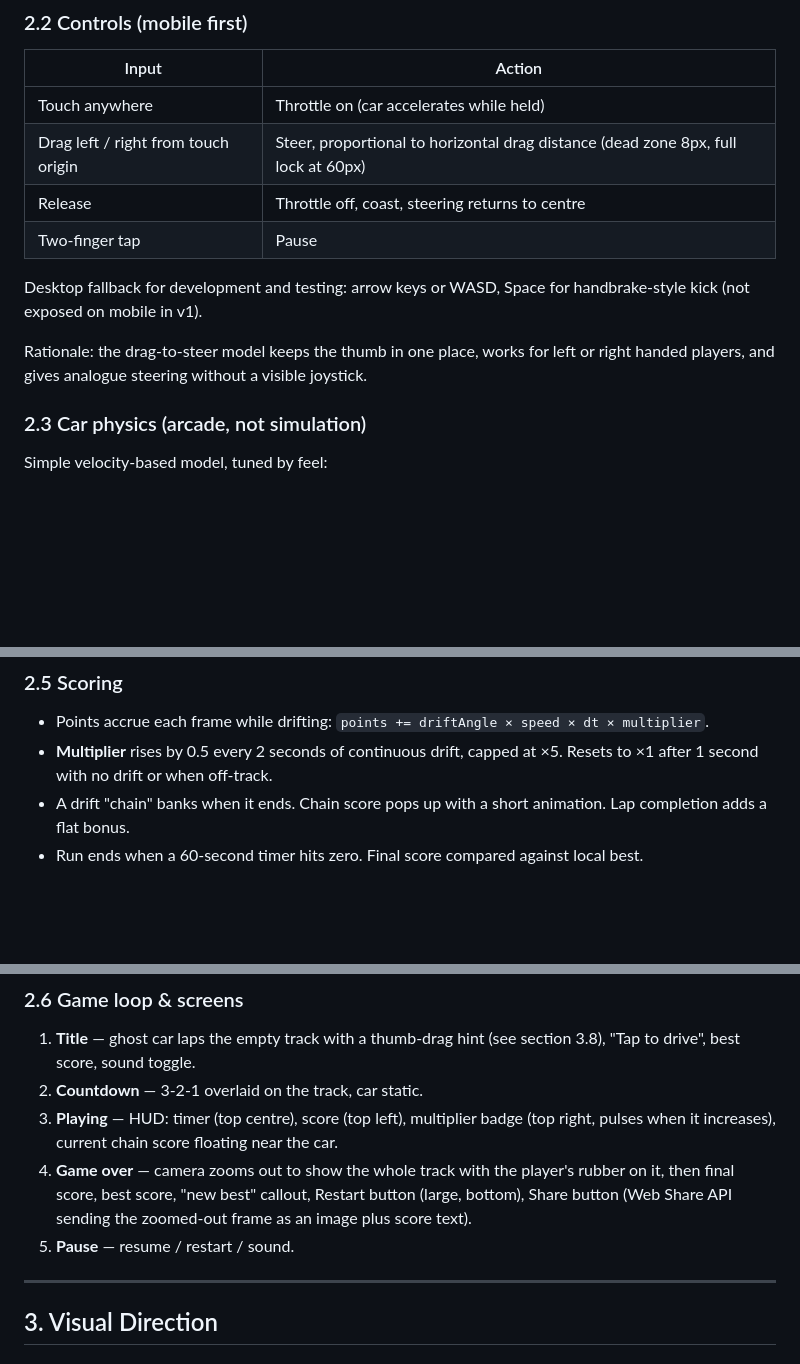
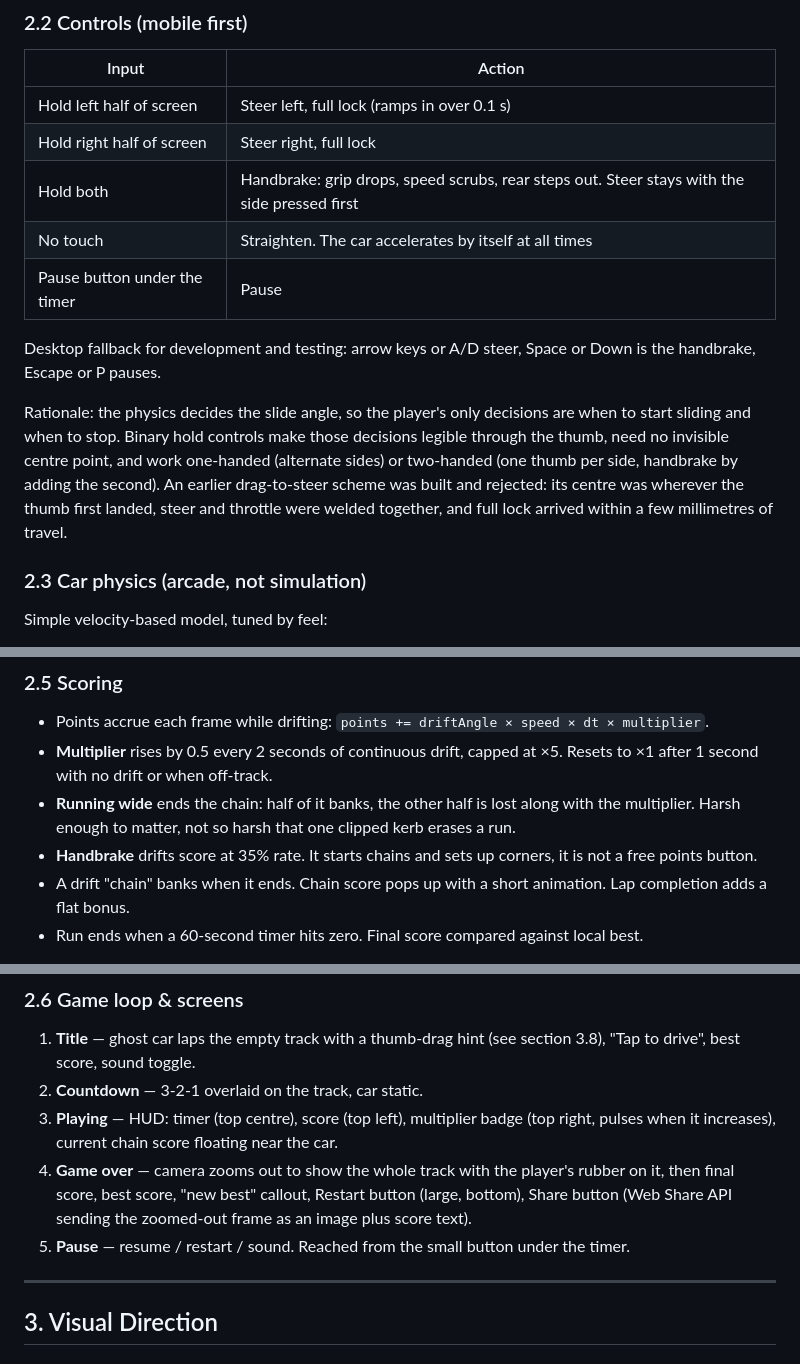
Before and after one commit to louisamurray/drifter, a Markdown page: docs/PLAN.md, 3 parts joined by grey strips. GitHub-like rendering; blank space fills up the shorter version.

Commit message:
docs(plan): update controls and scoring rules
Co-Authored-By: Claude Fable 5.1 <noreply@anthropic.com>
Claude-Session: https://claude.ai/code/session_01PRrZ8EAPYsSuPkfVJHrp5g

```diff
--- a/docs/PLAN.md
+++ b/docs/PLAN.md
@@ -29,14 +29,15 @@ A simple, satisfying car-drifting game for mobile browsers. Top-down, one-thumb
 ### 2.2 Controls (mobile first)
 | Input | Action |
 |---|---|
-| Touch anywhere | Throttle on (car accelerates while held) |
-| Drag left / right from touch origin | Steer, proportional to horizontal drag distance (dead zone 8px, full lock at 60px) |
-| Release | Throttle off, coast, steering returns to centre |
-| Two-finger tap | Pause |
+| Hold left half of screen | Steer left, full lock (ramps in over 0.1 s) |
+| Hold right half of screen | Steer right, full lock |
+| Hold both | Handbrake: grip drops, speed scrubs, rear steps out. Steer stays with the side pressed first |
+| No touch | Straighten. The car accelerates by itself at all times |
+| Pause button under the timer | Pause |
 
-Desktop fallback for development and testing: arrow keys or WASD, Space for handbrake-style kick (not exposed on mobile in v1).
+Desktop fallback for development and testing: arrow keys or A/D steer, Space or Down is the handbrake, Escape or P pauses.
 
-Rationale: the drag-to-steer model keeps the thumb in one place, works for left or right handed players, and gives analogue steering without a visible joystick.
+Rationale: the physics decides the slide angle, so the player's only decisions are when to start sliding and when to stop. Binary hold controls make those decisions legible through the thumb, need no invisible centre point, and work one-handed (alternate sides) or two-handed (one thumb per side, handbrake by adding the second). An earlier drag-to-steer scheme was built and rejected: its centre was wherever the thumb first landed, steer and throttle were welded together, and full lock arrived within a few millimetres of travel.
 
 ### 2.3 Car physics (arcade, not simulation)
 Simple velocity-based model, tuned by feel:
@@ -57,6 +58,8 @@ Tunables live in one config object so tuning is a one-file job: `maxSpeed`, `acc
 ### 2.5 Scoring
 - Points accrue each frame while drifting: `points += driftAngle × speed × dt × multiplier`.
 - **Multiplier** rises by 0.5 every 2 seconds of continuous drift, capped at ×5. Resets to ×1 after 1 second with no drift or when off-track.
+- **Running wide** ends the chain: half of it banks, the other half is lost along with the multiplier. Harsh enough to matter, not so harsh that one clipped kerb erases a run.
+- **Handbrake** drifts score at 35% rate. It starts chains and sets up corners, it is not a free points button.
 - A drift "chain" banks when it ends. Chain score pops up with a short animation. Lap completion adds a flat bonus.
 - Run ends when a 60-second timer hits zero. Final score compared against local best.
 
@@ -65,7 +68,7 @@ Tunables live in one config object so tuning is a one-file job: `maxSpeed`, `acc
 2. **Countdown** — 3-2-1 overlaid on the track, car static.
 3. **Playing** — HUD: timer (top centre), score (top left), multiplier badge (top right, pulses when it increases), current chain score floating near the car.
 4. **Game over** — camera zooms out to show the whole track with the player's rubber on it, then final score, best score, "new best" callout, Restart button (large, bottom), Share button (Web Share API sending the zoomed-out frame as an image plus score text).
-5. **Pause** — resume / restart / sound.
+5. **Pause** — resume / restart / sound. Reached from the small button under the timer.
 
 ---
 
```
